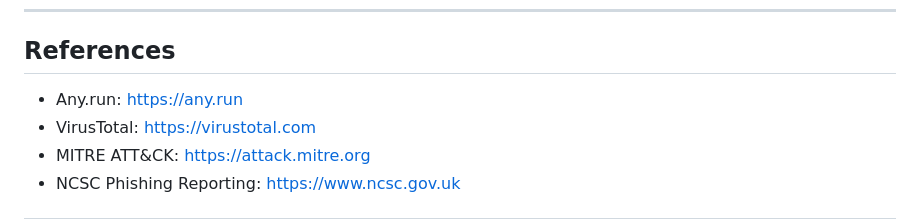
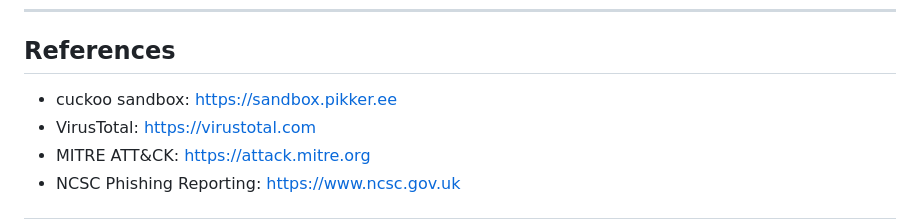
Before and after one commit to j-dog22-cmd/Security_Portfolio, a Markdown page: threat-analysis/DPD_URL/README.md, the part around the change. Rendered like a GitHub page.

```diff
--- a/threat-analysis/DPD_URL/README.md
+++ b/threat-analysis/DPD_URL/README.md
@@ -172,7 +172,7 @@ The URL received via phishing message was confirmed malicious across all tools u
 
 ## References
 
-- Any.run: https://any.run
+- cuckoo sandbox: https://sandbox.pikker.ee
 - VirusTotal: https://virustotal.com
 - MITRE ATT&CK: https://attack.mitre.org
 - NCSC Phishing Reporting: https://www.ncsc.gov.uk
```
